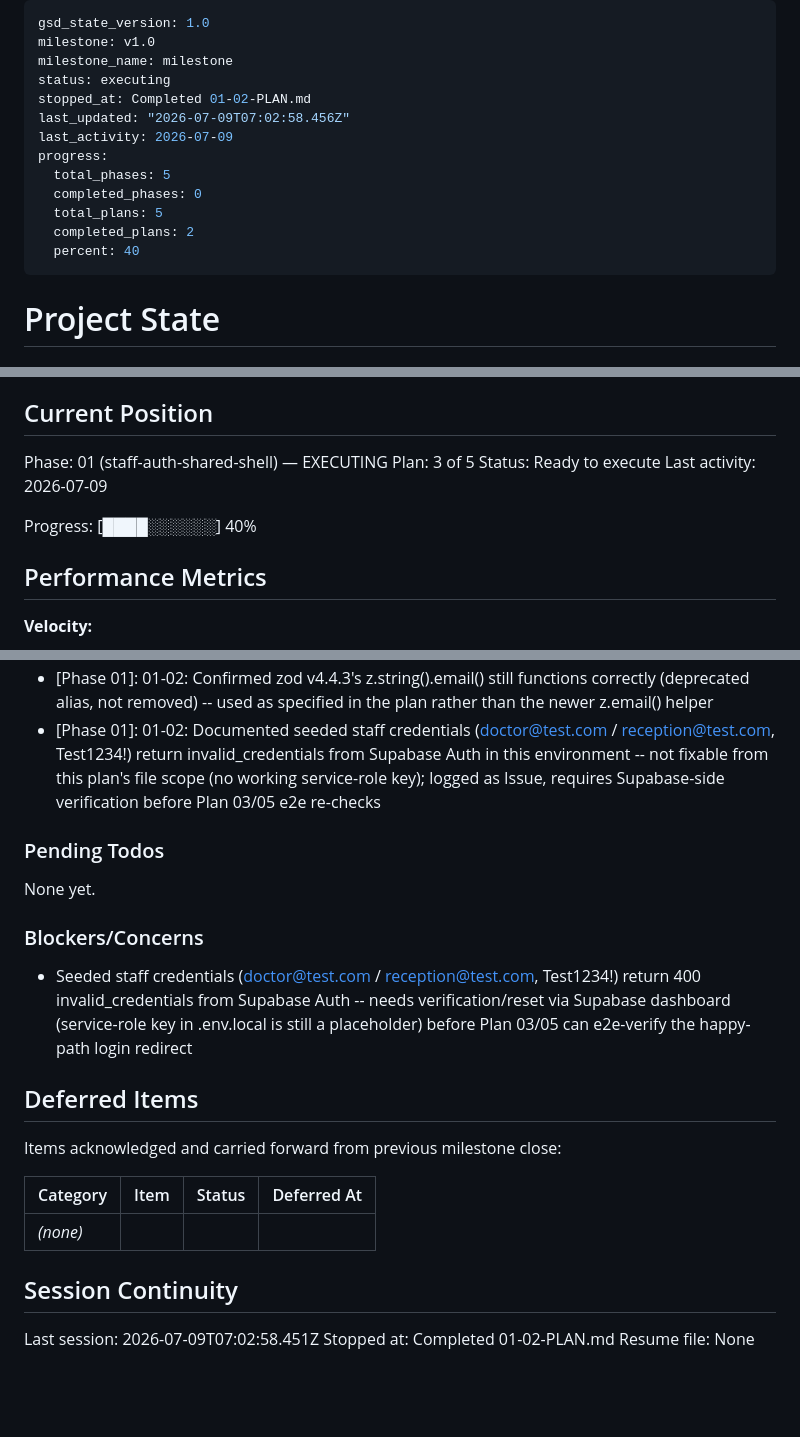
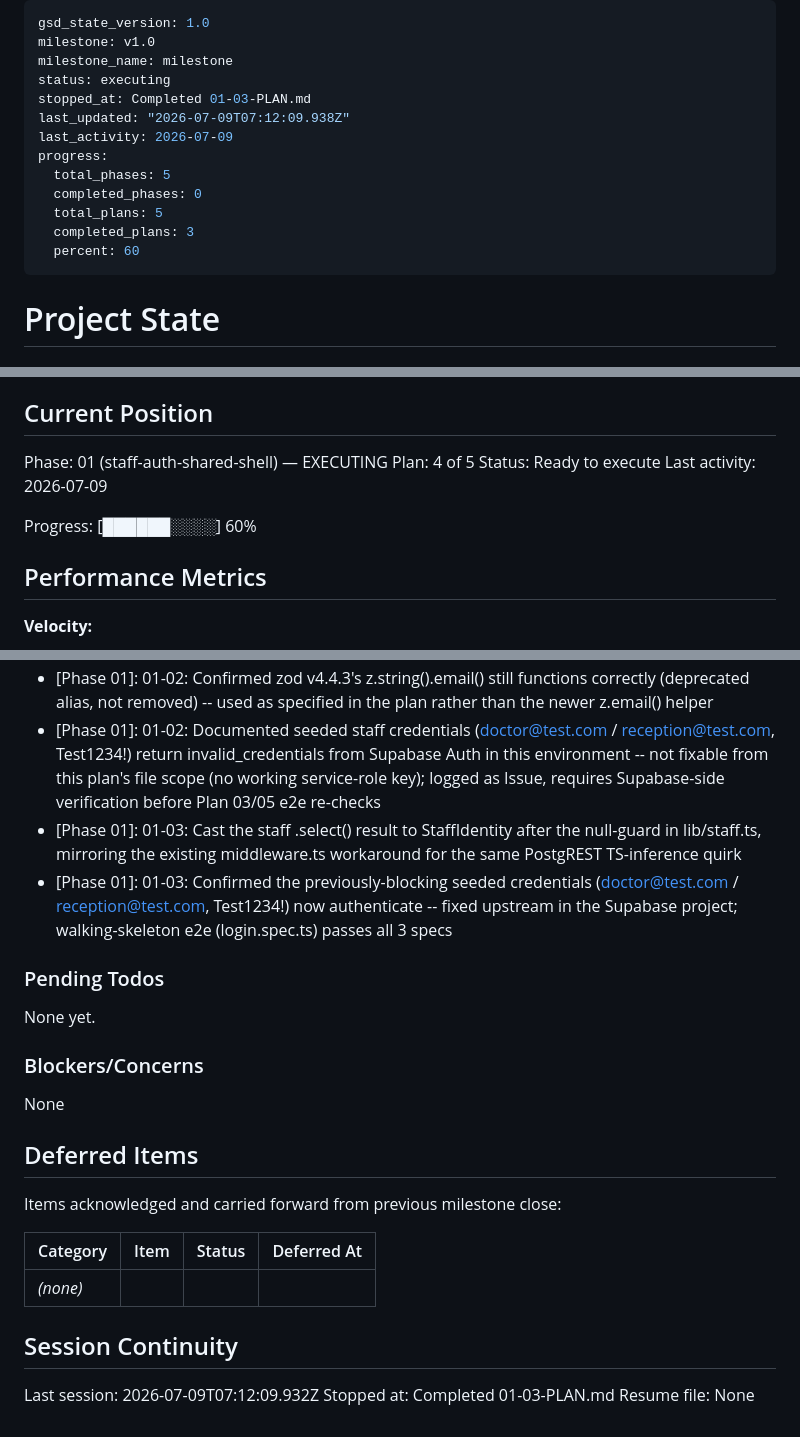
Before and after one commit to ojasshelke46/LIGHT-HEALTHCARE, a Markdown page: .planning/STATE.md, 3 parts joined by grey strips. GitHub-like rendering; blank space fills up the shorter version.

Commit message:
docs(01-03): complete shared dashboard shell plan

```diff
--- a/.planning/STATE.md
+++ b/.planning/STATE.md
@@ -3,15 +3,15 @@ gsd_state_version: 1.0
 milestone: v1.0
 milestone_name: milestone
 status: executing
-stopped_at: Completed 01-02-PLAN.md
-last_updated: "2026-07-09T07:02:58.456Z"
+stopped_at: Completed 01-03-PLAN.md
+last_updated: "2026-07-09T07:12:09.938Z"
 last_activity: 2026-07-09
 progress:
   total_phases: 5
   completed_phases: 0
   total_plans: 5
-  completed_plans: 2
-  percent: 40
+  completed_plans: 3
+  percent: 60
 ---
 
 # Project State
@@ -26,11 +26,11 @@ See: .planning/PROJECT.md (updated 2026-07-09)
 ## Current Position
 
 Phase: 01 (staff-auth-shared-shell) — EXECUTING
-Plan: 3 of 5
+Plan: 4 of 5
 Status: Ready to execute
 Last activity: 2026-07-09
 
-Progress: [████░░░░░░] 40%
+Progress: [██████░░░░] 60%
 
 ## Performance Metrics
 
@@ -70,6 +71,8 @@ Recent decisions affecting current work:
 - [Phase 01]: 01-01: Deferred marking AUTH-02/SHELL-01 complete in REQUIREMENTS.md -- plan is scaffold-only and its own e2e test proves them not-yet-satisfied; will mark complete when 01-03/01-05 make the e2e pass
 - [Phase 01]: 01-02: Confirmed zod v4.4.3's z.string().email() still functions correctly (deprecated alias, not removed) -- used as specified in the plan rather than the newer z.email() helper
 - [Phase 01]: 01-02: Documented seeded staff credentials (doctor@test.com / reception@test.com, Test1234!) return invalid_credentials from Supabase Auth in this environment -- not fixable from this plan's file scope (no working service-role key); logged as Issue, requires Supabase-side verification before Plan 03/05 e2e re-checks
+- [Phase 01]: 01-03: Cast the staff .select() result to StaffIdentity after the null-guard in lib/staff.ts, mirroring the existing middleware.ts workaround for the same PostgREST TS-inference quirk
+- [Phase 01]: 01-03: Confirmed the previously-blocking seeded credentials (doctor@test.com / reception@test.com, Test1234!) now authenticate -- fixed upstream in the Supabase project; walking-skeleton e2e (login.spec.ts) passes all 3 specs
 
 ### Pending Todos
 
@@ -77,7 +80,7 @@ None yet.
 
 ### Blockers/Concerns
 
-- Seeded staff credentials (doctor@test.com / reception@test.com, Test1234!) return 400 invalid_credentials from Supabase Auth -- needs verification/reset via Supabase dashboard (service-role key in .env.local is still a placeholder) before Plan 03/05 can e2e-verify the happy-path login redirect
+None
 
 ## Deferred Items
 
@@ -89,6 +92,6 @@ Items acknowledged and carried forward from previous milestone close:
 
 ## Session Continuity
 
-Last session: 2026-07-09T07:02:58.451Z
-Stopped at: Completed 01-02-PLAN.md
+Last session: 2026-07-09T07:12:09.932Z
+Stopped at: Completed 01-03-PLAN.md
 Resume file: None
```
Also changed, not shown: other parts of .planning/STATE.md (+1 -0 lines), .planning/REQUIREMENTS.md (+3 -3 lines), .planning/ROADMAP.md (+1 -1 lines).
